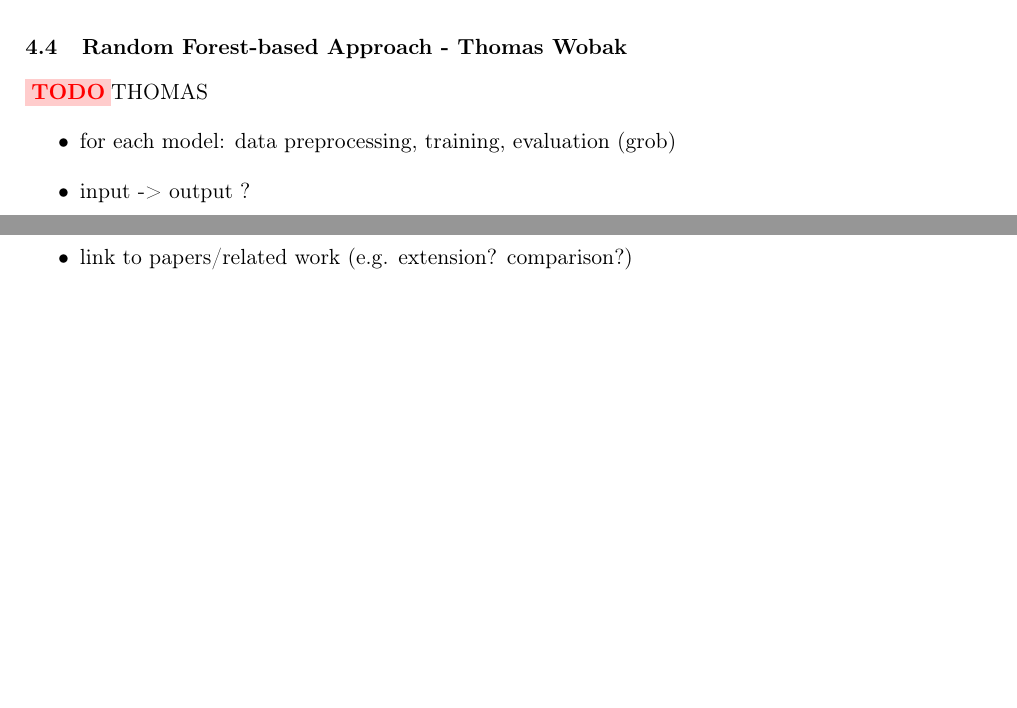
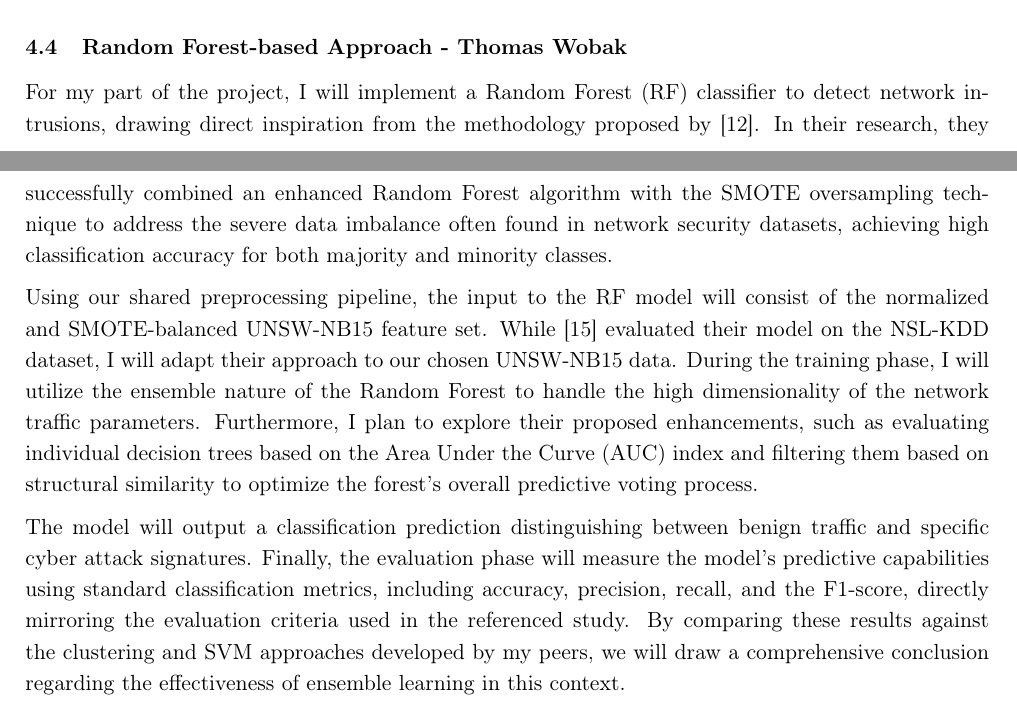
Before and after one commit to laulaobm/Intrusion-Detection-for-AI-and-ML, a LaTeX document (proposal/main.tex, which reads proposal/sub/plan.tex): two parts of pages 11 and 12 of 15, joined at a grey line, cut so that both start at the same text, the shorter picture padded with empty space. Compiled offline with pdfLaTeX.

Commit message:
added plan

```diff
--- a/proposal/sub/plan.tex
+++ b/proposal/sub/plan.tex
@@ -22,10 +22,10 @@ Since our group decided to use the UNSW-NB15 \cite{UNSW} dataset, this project w
 After the complexity reduction with the SMOTE algorithm, I plan to apply feature selection with the help of feature importance based on Random Forest to reduce noise and prepare the data for SVM. The inspiration for this combination of SVM and Random Forest stems from Dey et al. \cite{dey2023new}. Additionally, for tuning the SVM hyperparameter I will use the values described in \cite{dey2023new} to keep the optimization more simple than the Mud Ring optimization.
 
 \subsection{Random Forest-based Approach - Thomas Wobak}
+For my part of the project, I will implement a Random Forest (RF) classifier to detect network intrusions, drawing direct inspiration from the methodology proposed by \cite{intrusion_detection_combined_random_forest}. In their research, they successfully combined an enhanced Random Forest algorithm with the SMOTE oversampling technique to address the severe data imbalance often found in network security datasets, achieving high classification accuracy for both majority and minority classes.
 
-\TODO{THOMAS}
-\begin{itemize}
-    \item for each model: data preprocessing, training, evaluation (grob)
-    \item input -> output ?
-    \item link to papers/related work (e.g. extension? comparison?)
-\end{itemize}
+\nextparagraph
+Using our shared preprocessing pipeline, the input to the RF model will consist of the normalized and SMOTE-balanced UNSW-NB15 feature set. While \cite{wu2022intrusion} evaluated their model on the NSL-KDD dataset, I will adapt their approach to our chosen UNSW-NB15 data. During the training phase, I will utilize the ensemble nature of the Random Forest to handle the high dimensionality of the network traffic parameters. Furthermore, I plan to explore their proposed enhancements, such as evaluating individual decision trees based on the Area Under the Curve (AUC) index and filtering them based on structural similarity to optimize the forest's overall predictive voting process.
+
+\nextparagraph
+The model will output a classification prediction distinguishing between benign traffic and specific cyber attack signatures. Finally, the evaluation phase will measure the model's predictive capabilities using standard classification metrics, including accuracy, precision, recall, and the F1-score, directly mirroring the evaluation criteria used in the referenced study. By comparing these results against the clustering and SVM approaches developed by my peers, we will draw a comprehensive conclusion regarding the effectiveness of ensemble learning in this context.
```
Also changed, not shown: proposal/reference.bib (+15 -1 lines).
